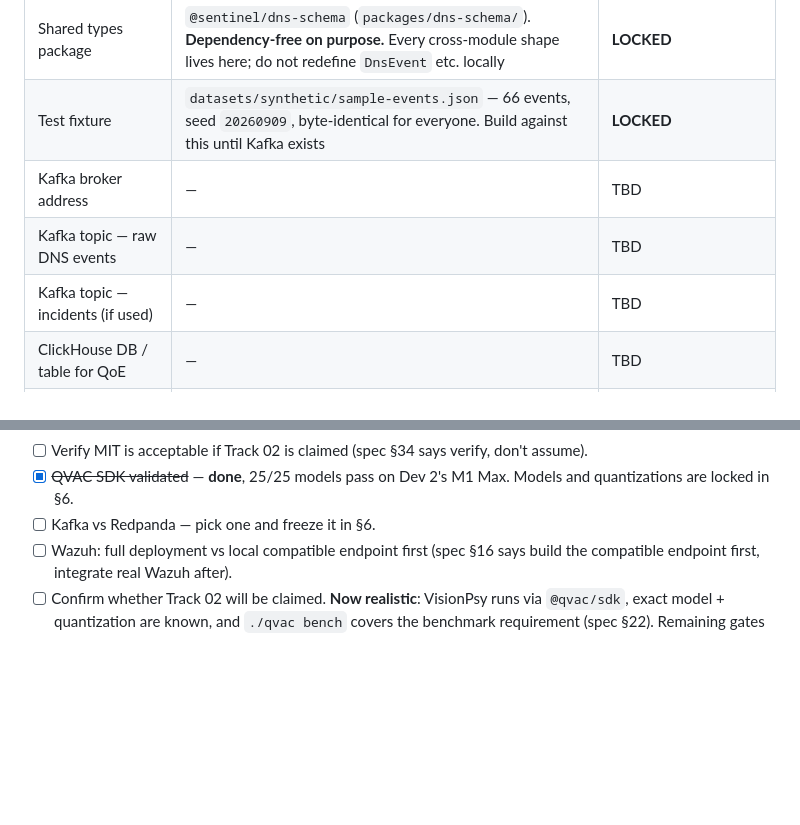
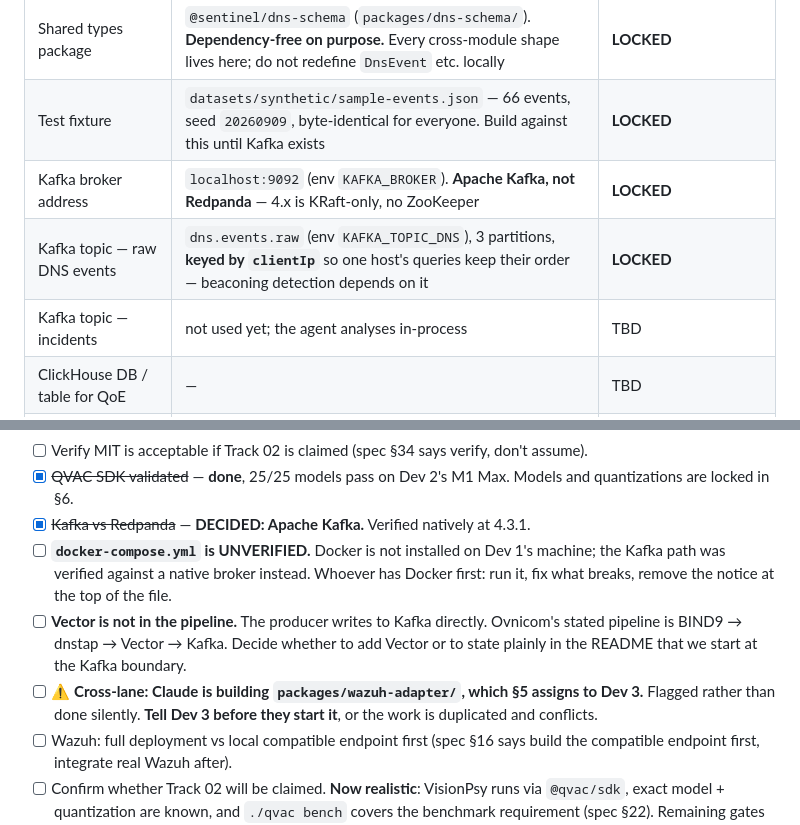
Before and after one commit to Silentarcherjr/racs-intelligence, a Markdown page: AGENTS.md, 2 parts joined by grey strips. Rendered like a GitHub page; blank space fills up the shorter version.

```diff
--- a/AGENTS.md
+++ b/AGENTS.md
@@ -230,9 +230,9 @@ Canonical TypeScript types (`DnsEvent`, `ThreatEvidence`, `Incident`, `QoeWindow
 | Package manager / monorepo tool | **npm workspaces** + TypeScript project references. No pnpm, no turbo — nobody should be debugging tooling at hour 40 | **LOCKED** |
 | Shared types package | `@sentinel/dns-schema` (`packages/dns-schema/`). **Dependency-free on purpose.** Every cross-module shape lives here; do not redefine `DnsEvent` etc. locally | **LOCKED** |
 | Test fixture | `datasets/synthetic/sample-events.json` — 66 events, seed `20260909`, byte-identical for everyone. Build against this until Kafka exists | **LOCKED** |
-| Kafka broker address | — | TBD |
-| Kafka topic — raw DNS events | — | TBD |
-| Kafka topic — incidents (if used) | — | TBD |
+| Kafka broker address | `localhost:9092` (env `KAFKA_BROKER`). **Apache Kafka, not Redpanda** — 4.x is KRaft-only, no ZooKeeper | **LOCKED** |
+| Kafka topic — raw DNS events | `dns.events.raw` (env `KAFKA_TOPIC_DNS`), 3 partitions, **keyed by `clientIp`** so one host's queries keep their order — beaconing detection depends on it | **LOCKED** |
+| Kafka topic — incidents | not used yet; the agent analyses in-process | TBD |
 | ClickHouse DB / table for QoE | — | TBD |
 | Wazuh endpoint + alert JSON shape | — | TBD |
 | QVAC text analyst model | `qvac/MedPsy-4B-GGUF`, quantization `q4_k_m-imat` (file `medpsy-4b-q4_k_m-imat.gguf`) | **LOCKED** — verified 72.6 tok/s |
@@ -308,7 +308,16 @@ Add here instead of guessing or editing another lane. Remove when resolved (and
 - [ ] Verify MIT is acceptable if Track 02 is claimed (spec §34 says verify, don't assume).
 - [x] ~~QVAC SDK validated~~ — **done**, 25/25 models pass on Dev 2's M1 Max. Models
       and quantizations are locked in §6.
-- [ ] Kafka vs Redpanda — pick one and freeze it in §6.
+- [x] ~~Kafka vs Redpanda~~ — **DECIDED: Apache Kafka.** Verified natively at 4.3.1.
+- [ ] **`docker-compose.yml` is UNVERIFIED.** Docker is not installed on Dev 1's machine;
+      the Kafka path was verified against a native broker instead. Whoever has Docker
+      first: run it, fix what breaks, remove the notice at the top of the file.
+- [ ] **Vector is not in the pipeline.** The producer writes to Kafka directly. Ovnicom's
+      stated pipeline is BIND9 → dnstap → Vector → Kafka. Decide whether to add Vector or
+      to state plainly in the README that we start at the Kafka boundary.
+- [ ] ⚠️ **Cross-lane: Claude is building `packages/wazuh-adapter/`, which §5 assigns to
+      Dev 3.** Flagged rather than done silently. **Tell Dev 3 before they start it**, or
+      the work is duplicated and conflicts.
 - [ ] Wazuh: full deployment vs local compatible endpoint first (spec §16 says build the compatible endpoint first, integrate real Wazuh after).
 - [ ] Confirm whether Track 02 will be claimed. **Now realistic**: VisionPsy runs via
       `@qvac/sdk`, exact model + quantization are known, and `./qvac bench` covers the
```
Also changed, not shown: other parts of AGENTS.md (+34 -8 lines).
